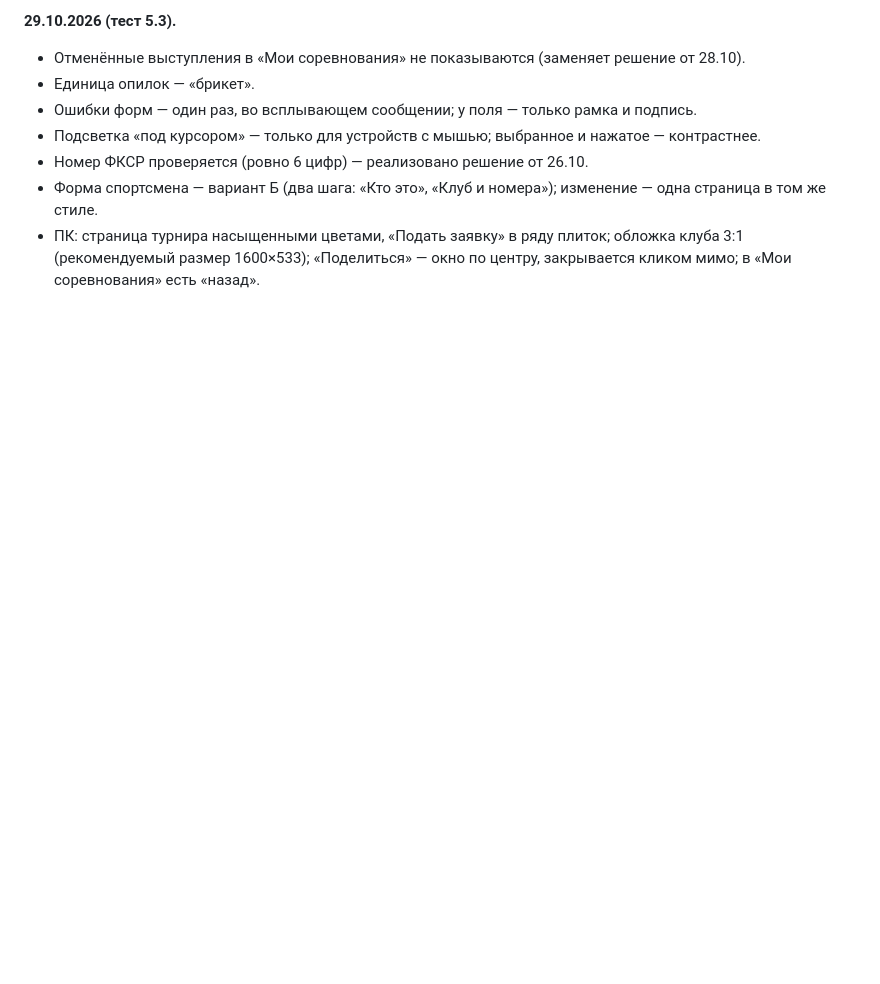
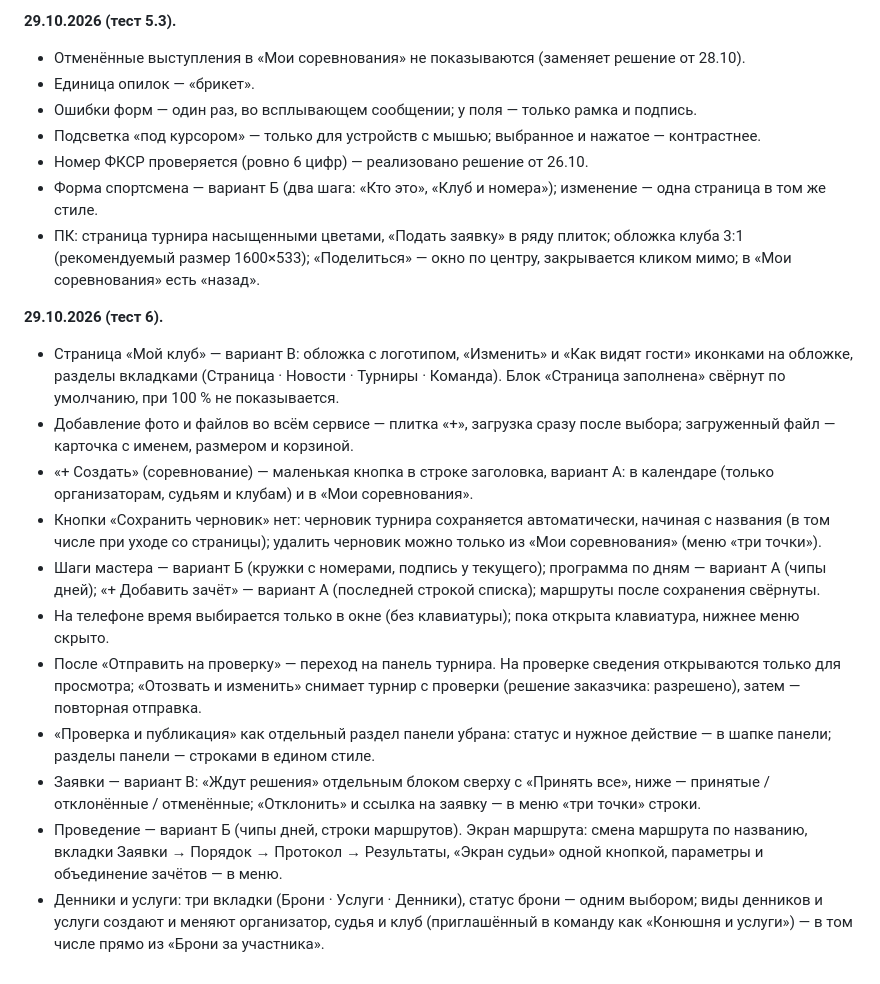
Before and after one commit to RediantDev/equistart, a Markdown page: docs/TZ_v2.md, the part around the change. Drawn GitHub-style; blank space fills up the shorter version.

Commit message:
Тест 6: решения заказчика в журнал ТЗ
Co-Authored-By: Claude Opus 5.5 <noreply@anthropic.com>
Claude-Session: https://claude.ai/code/session_01Tj29yMjrjGtkbQCjNmXEky

```diff
--- a/docs/TZ_v2.md
+++ b/docs/TZ_v2.md
@@ -674,3 +674,16 @@ EquiStart — русскоязычный адаптивный сайт для о
 - Номер ФКСР проверяется (ровно 6 цифр) — реализовано решение от 26.10.
 - Форма спортсмена — вариант Б (два шага: «Кто это», «Клуб и номера»); изменение — одна страница в том же стиле.
 - ПК: страница турнира насыщенными цветами, «Подать заявку» в ряду плиток; обложка клуба 3:1 (рекомендуемый размер 1600×533); «Поделиться» — окно по центру, закрывается кликом мимо; в «Мои соревнования» есть «назад».
+
+**29.10.2026 (тест 6).**
+- Страница «Мой клуб» — вариант В: обложка с логотипом, «Изменить» и «Как видят гости» иконками на обложке, разделы вкладками (Страница · Новости · Турниры · Команда). Блок «Страница заполнена» свёрнут по умолчанию, при 100 % не показывается.
+- Добавление фото и файлов во всём сервисе — плитка «+», загрузка сразу после выбора; загруженный файл — карточка с именем, размером и корзиной.
+- «+ Создать» (соревнование) — маленькая кнопка в строке заголовка, вариант А: в календаре (только организаторам, судьям и клубам) и в «Мои соревнования».
+- Кнопки «Сохранить черновик» нет: черновик турнира сохраняется автоматически, начиная с названия (в том числе при уходе со страницы); удалить черновик можно только из «Мои соревнования» (меню «три точки»).
+- Шаги мастера — вариант Б (кружки с номерами, подпись у текущего); программа по дням — вариант А (чипы дней); «+ Добавить зачёт» — вариант А (последней строкой списка); маршруты после сохранения свёрнуты.
+- На телефоне время выбирается только в окне (без клавиатуры); пока открыта клавиатура, нижнее меню скрыто.
+- После «Отправить на проверку» — переход на панель турнира. На проверке сведения открываются только для просмотра; «Отозвать и изменить» снимает турнир с проверки (решение заказчика: разрешено), затем — повторная отправка.
+- «Проверка и публикация» как отдельный раздел панели убрана: статус и нужное действие — в шапке панели; разделы панели — строками в едином стиле.
+- Заявки — вариант В: «Ждут решения» отдельным блоком сверху с «Принять все», ниже — принятые / отклонённые / отменённые; «Отклонить» и ссылка на заявку — в меню «три точки» строки.
+- Проведение — вариант Б (чипы дней, строки маршрутов). Экран маршрута: смена маршрута по названию, вкладки Заявки → Порядок → Протокол → Результаты, «Экран судьи» одной кнопкой, параметры и объединение зачётов — в меню.
+- Денники и услуги: три вкладки (Брони · Услуги · Денники), статус брони — одним выбором; виды денников и услуги создают и меняют организатор, судья и клуб (приглашённый в команду как «Конюшня и услуги») — в том числе прямо из «Брони за участника».
```
